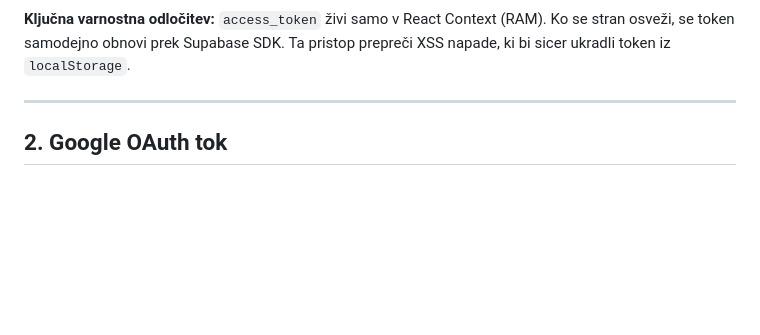
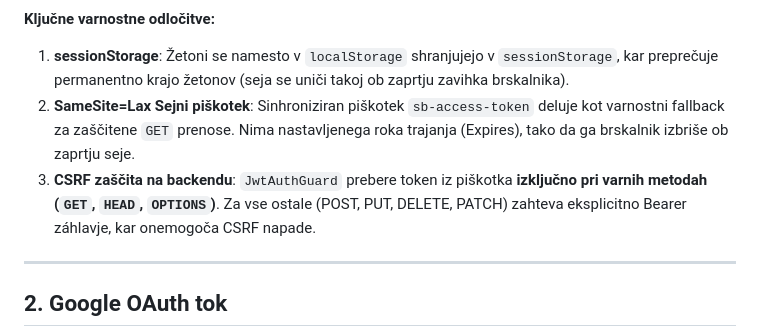
Before and after one commit to Anchevskiii/Routiq, a Markdown page: docs/data-flows.md, the part around one of its changes. Rendered like a GitHub page; blank space fills up the shorter version.

````diff
--- a/docs/data-flows.md
+++ b/docs/data-flows.md
@@ -64,7 +65,10 @@ sequenceDiagram
     end
 ```
 
-**Ključna varnostna odločitev:** `access_token` živi samo v React Context (RAM). Ko se stran osveži, se token samodejno obnovi prek Supabase SDK. Ta pristop prepreči XSS napade, ki bi sicer ukradli token iz `localStorage`.
+**Ključne varnostne odločitve:**
+1. **sessionStorage**: Žetoni se namesto v `localStorage` shranjujejo v `sessionStorage`, kar preprečuje permanentno krajo žetonov (seja se uniči takoj ob zaprtju zavihka brskalnika).
+2. **SameSite=Lax Sejni piškotek**: Sinhroniziran piškotek `sb-access-token` deluje kot varnostni fallback za zaščitene `GET` prenose. Nima nastavljenega roka trajanja (Expires), tako da ga brskalnik izbriše ob zaprtju seje.
+3. **CSRF zaščita na backendu**: `JwtAuthGuard` prebere token iz piškotka **izključno pri varnih metodah (`GET`, `HEAD`, `OPTIONS`)**. Za vse ostale (POST, PUT, DELETE, PATCH) zahteva eksplicitno Bearer záhlavje, kar onemogoča CSRF napade.
 
 ---
 
````
Also changed, not shown: other parts of docs/data-flows.md (+13 -12 lines), docs/security.md (+24 -38 lines).
